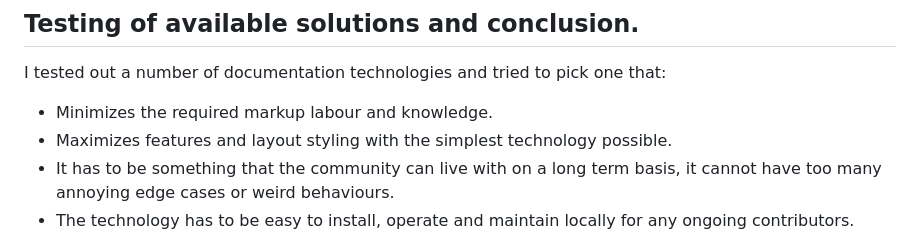
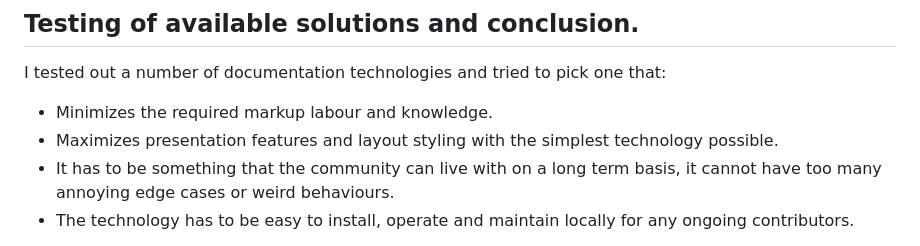
Before and after one commit to aykaramba/test01, a Markdown page: README.md, the part around the change. Rendered like a GitHub page.

```diff
--- a/README.md
+++ b/README.md
@@ -8,7 +8,7 @@ This an initial test environment of the CLOG documentation project. The purpose
 I tested out a number of documentation technologies and tried to pick one that:
 
 - Minimizes the required markup labour and knowledge.
-- Maximizes features and layout styling with the simplest technology possible.
+- Maximizes presentation features and layout styling with the simplest technology possible.
 - It has to be something that the community can live with on a long term basis, it cannot have too many annoying edge cases or weird behaviours.
 - The technology has to be easy to install, operate and maintain locally for any ongoing contributors.
 
```
